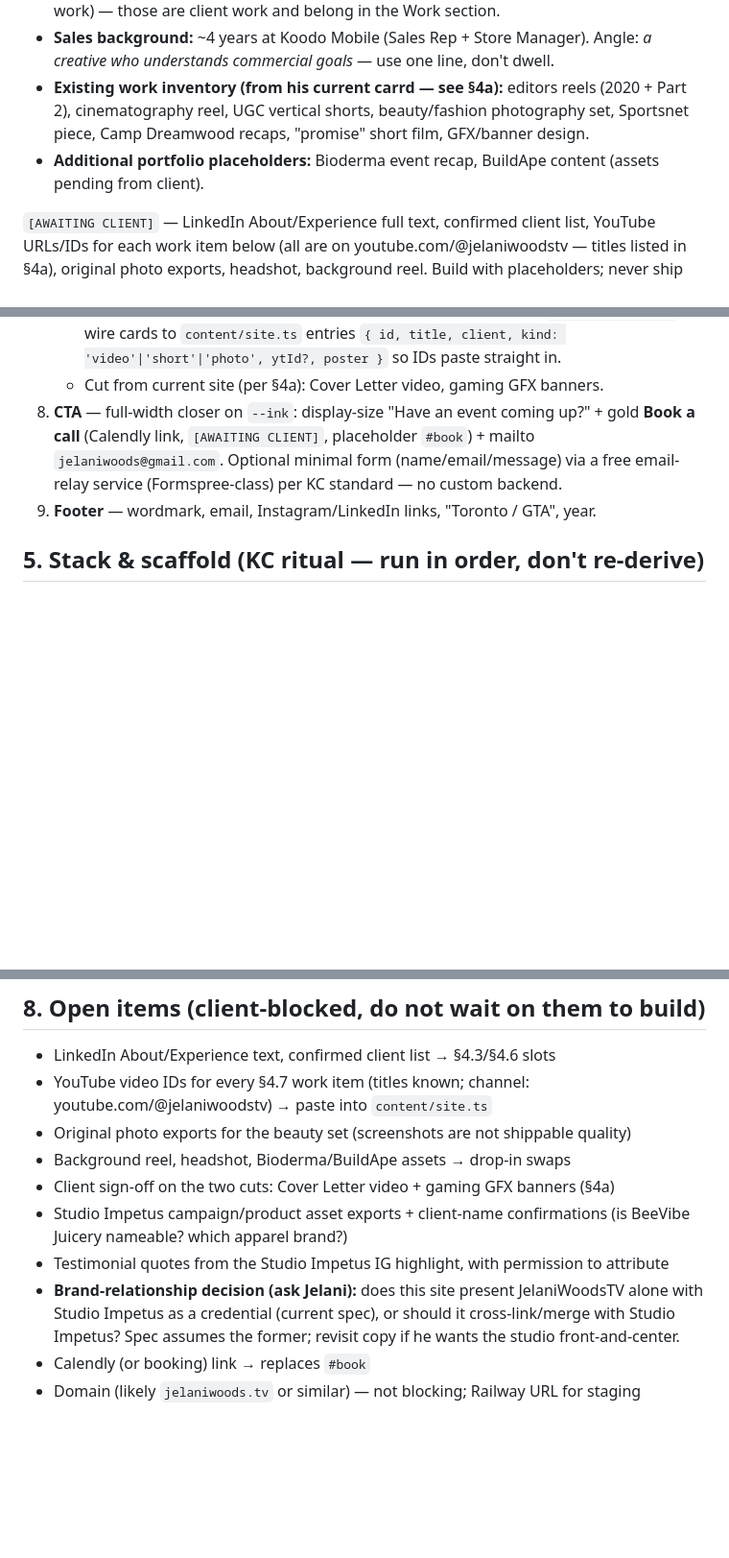
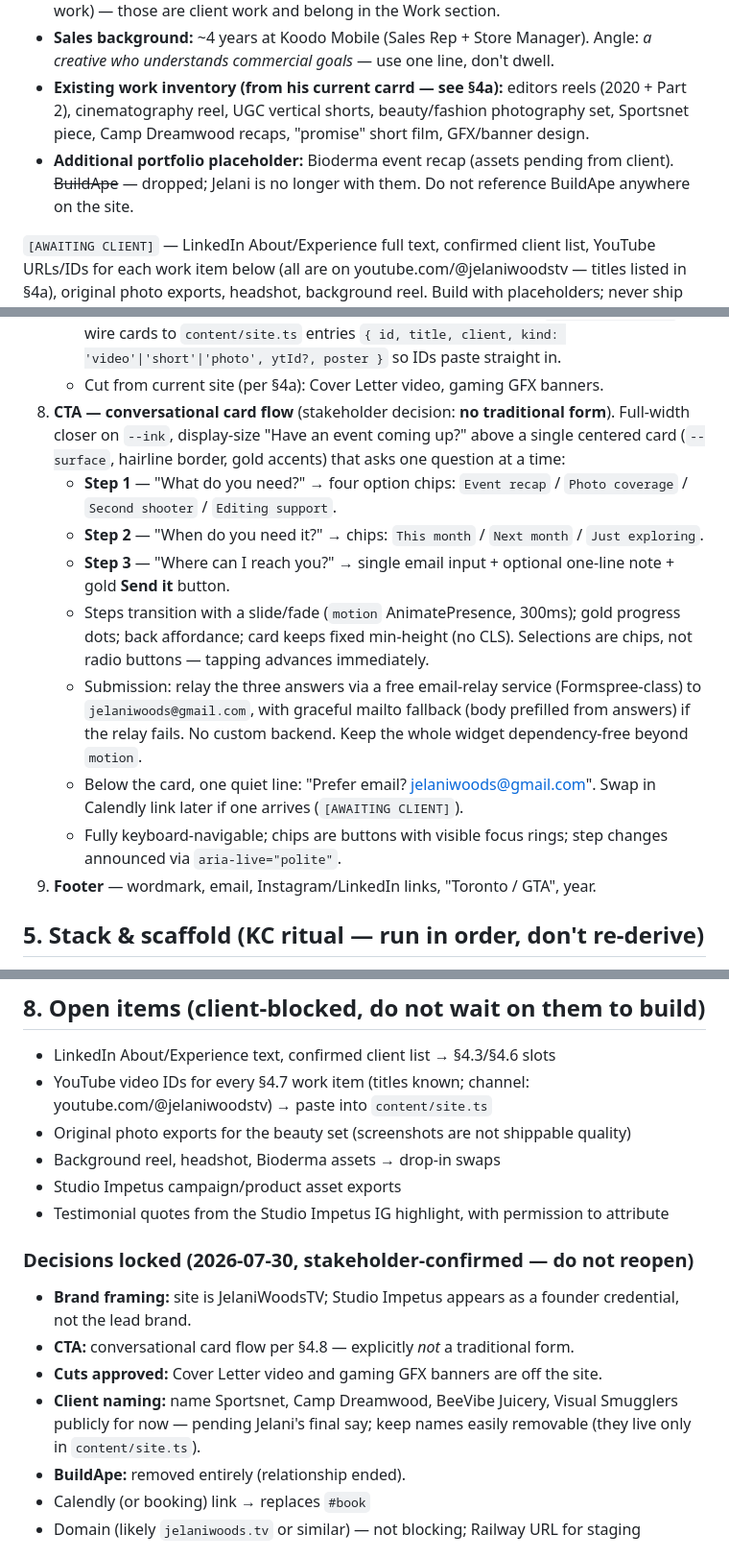
Before and after one commit to HamesInFlames/jelani-landing-page-web, a Markdown page: HANDOFF.md, 3 parts joined by grey strips. Shown at 96% size. GitHub-like rendering; blank space fills up the shorter version.

Commit message:
Lock stakeholder decisions: card-flow CTA, drop BuildApe, name clients
Replaces the form CTA with a three-step conversational card flow
(chips, motion transitions, relay + mailto fallback, a11y spec),
removes BuildApe everywhere, records approved cuts and public client
naming, and confirms JelaniWoodsTV-first brand framing.

Co-Authored-By: Claude Fable 5 <noreply@anthropic.com>
Claude-Session: https://claude.ai/code/session_01RcAFMgQH1QVq8j9UR7XkTX

```diff
--- a/HANDOFF.md
+++ b/HANDOFF.md
@@ -25,7 +25,7 @@ One job: get brands and agencies to **book a call**. Every section funnels to th
 - **Scope nuance:** the no-fitness rule (§1) applies to Jelani's *personal bodybuilding content*, not to **commercial campaigns for fitness/wellness brands** (apparel shoots, juice product work) — those are client work and belong in the Work section.
 - **Sales background:** ~4 years at Koodo Mobile (Sales Rep + Store Manager). Angle: *a creative who understands commercial goals* — use one line, don't dwell.
 - **Existing work inventory (from his current carrd — see §4a):** editors reels (2020 + Part 2), cinematography reel, UGC vertical shorts, beauty/fashion photography set, Sportsnet piece, Camp Dreamwood recaps, "promise" short film, GFX/banner design.
-- **Additional portfolio placeholders:** Bioderma event recap, BuildApe content (assets pending from client).
+- **Additional portfolio placeholder:** Bioderma event recap (assets pending from client). ~~BuildApe~~ — dropped; Jelani is no longer with them. Do not reference BuildApe anywhere on the site.
 
 `[AWAITING CLIENT]` — LinkedIn About/Experience full text, confirmed client list, YouTube URLs/IDs for each work item below (all are on youtube.com/@jelaniwoodstv — titles listed in §4a), original photo exports, headshot, background reel. Build with placeholders; never ship lorem ipsum — write real draft copy and mark unconfirmed facts with `<!-- CONFIRM -->`.
 
@@ -107,7 +107,14 @@ Single long-scroll page. Section order and copy intent (Opus drafts final copy i
    - **7.6 Photography** — beauty/fashion set (5 images from current site, re-exported at quality; `[AWAITING CLIENT]` originals) in an asymmetric masonry-style grid on `--ink`, generous whitespace, no borders; lightbox optional (skip if it threatens the perf budget).
    - Video sources: all on youtube.com/@jelaniwoodstv — exact IDs `[AWAITING CLIENT]`; wire cards to `content/site.ts` entries `{ id, title, client, kind: 'video'|'short'|'photo', ytId?, poster }` so IDs paste straight in.
    - Cut from current site (per §4a): Cover Letter video, gaming GFX banners.
-8. **CTA** — full-width closer on `--ink`: display-size "Have an event coming up?" + gold **Book a call** (Calendly link, `[AWAITING CLIENT]`, placeholder `#book`) + mailto `jelaniwoods@gmail.com`. Optional minimal form (name/email/message) via a free email-relay service (Formspree-class) per KC standard — no custom backend.
+8. **CTA — conversational card flow** (stakeholder decision: **no traditional form**). Full-width closer on `--ink`, display-size "Have an event coming up?" above a single centered card (`--surface`, hairline border, gold accents) that asks one question at a time:
+   - **Step 1** — "What do you need?" → four option chips: `Event recap` / `Photo coverage` / `Second shooter` / `Editing support`.
+   - **Step 2** — "When do you need it?" → chips: `This month` / `Next month` / `Just exploring`.
+   - **Step 3** — "Where can I reach you?" → single email input + optional one-line note + gold **Send it** button.
+   - Steps transition with a slide/fade (`motion` AnimatePresence, 300ms); gold progress dots; back affordance; card keeps fixed min-height (no CLS). Selections are chips, not radio buttons — tapping advances immediately.
+   - Submission: relay the three answers via a free email-relay service (Formspree-class) to `jelaniwoods@gmail.com`, with graceful mailto fallback (body prefilled from answers) if the relay fails. No custom backend. Keep the whole widget dependency-free beyond `motion`.
+   - Below the card, one quiet line: "Prefer email? jelaniwoods@gmail.com". Swap in Calendly link later if one arrives (`[AWAITING CLIENT]`).
+   - Fully keyboard-navigable; chips are buttons with visible focus rings; step changes announced via `aria-live="polite"`.
 9. **Footer** — wordmark, email, Instagram/LinkedIn links, "Toronto / GTA", year.
 
 ## 5. Stack & scaffold (KC ritual — run in order, don't re-derive)
@@ -167,11 +174,17 @@ public/fonts/  public/media/    # self-hosted woff2, video + posters
 - LinkedIn About/Experience text, confirmed client list → §4.3/§4.6 slots
 - YouTube video IDs for every §4.7 work item (titles known; channel: youtube.com/@jelaniwoodstv) → paste into `content/site.ts`
 - Original photo exports for the beauty set (screenshots are not shippable quality)
-- Background reel, headshot, Bioderma/BuildApe assets → drop-in swaps
-- Client sign-off on the two cuts: Cover Letter video + gaming GFX banners (§4a)
-- Studio Impetus campaign/product asset exports + client-name confirmations (is BeeVibe Juicery nameable? which apparel brand?)
+- Background reel, headshot, Bioderma assets → drop-in swaps
+- Studio Impetus campaign/product asset exports
 - Testimonial quotes from the Studio Impetus IG highlight, with permission to attribute
-- **Brand-relationship decision (ask Jelani):** does this site present JelaniWoodsTV alone with Studio Impetus as a credential (current spec), or should it cross-link/merge with Studio Impetus? Spec assumes the former; revisit copy if he wants the studio front-and-center.
+
+### Decisions locked (2026-07-30, stakeholder-confirmed — do not reopen)
+
+- **Brand framing:** site is JelaniWoodsTV; Studio Impetus appears as a founder credential, not the lead brand.
+- **CTA:** conversational card flow per §4.8 — explicitly *not* a traditional form.
+- **Cuts approved:** Cover Letter video and gaming GFX banners are off the site.
+- **Client naming:** name Sportsnet, Camp Dreamwood, BeeVibe Juicery, Visual Smugglers publicly for now — pending Jelani's final say; keep names easily removable (they live only in `content/site.ts`).
+- **BuildApe:** removed entirely (relationship ended).
 - Calendly (or booking) link → replaces `#book`
 - Domain (likely `jelaniwoods.tv` or similar) — not blocking; Railway URL for staging
 
```
Also changed, not shown: other parts of HANDOFF.md (+1 -1 lines).
